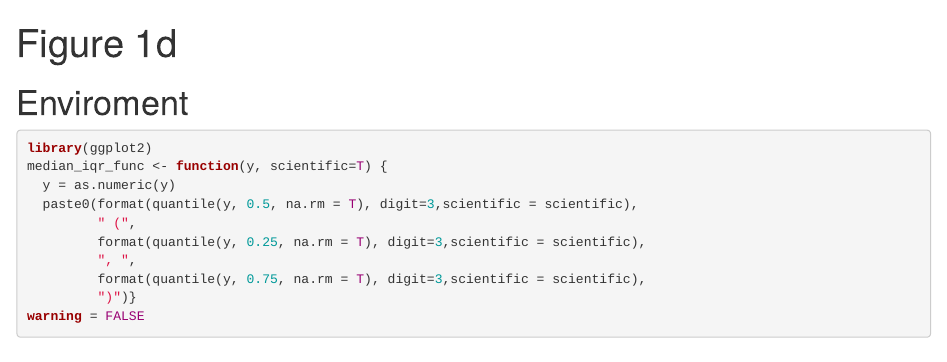
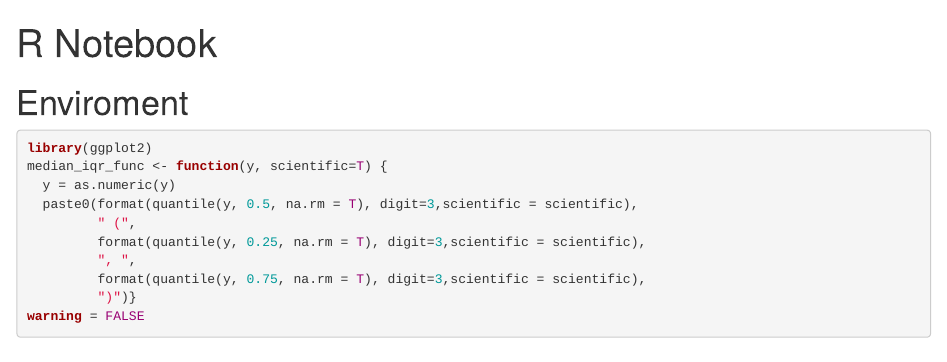
Before and after one commit to peng-ye/COVID19_Vaccines_x_Gut_Microbiome, an R Markdown document (Figure-1d.Rmd): the page in a window 1100 px wide, from its top. Rendered offline with R 4.5, knitr and Pandoc, with nearby package versions; some code elsewhere in the file could not run offline.

Commit message:
Change back to a R notebook

```diff
--- a/Figure-1d.Rmd
+++ b/Figure-1d.Rmd
@@ -1,8 +1,6 @@
 ---
-title: "Figure 1d"
-output:
-  html_document:
-    df_print: paged
+title: "R Notebook"
+output: html_notebook
 ---
 
 # Enviroment
```
